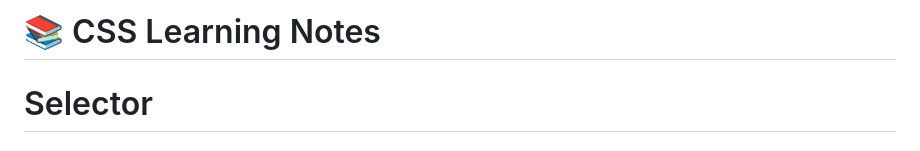
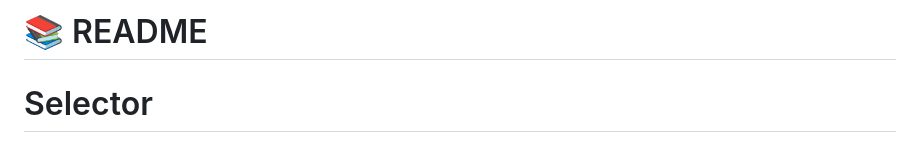
Before and after one commit to neha-tosheeq/web-development-course, a Markdown page: README.md, the part around the change. Rendered like a GitHub page.

Commit message:
update title

```diff
--- a/README.md
+++ b/README.md
@@ -1,7 +1,4 @@
-# 📚 CSS Learning Notes
-
-
-
+# 📚 README
 
 # Selector
 
```
